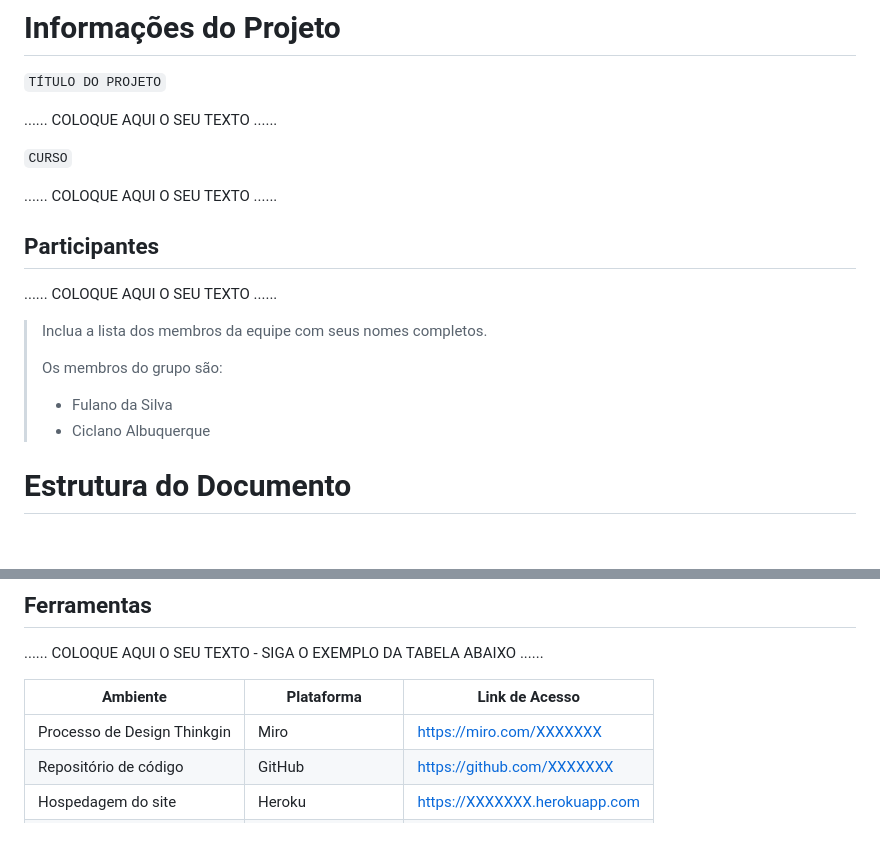
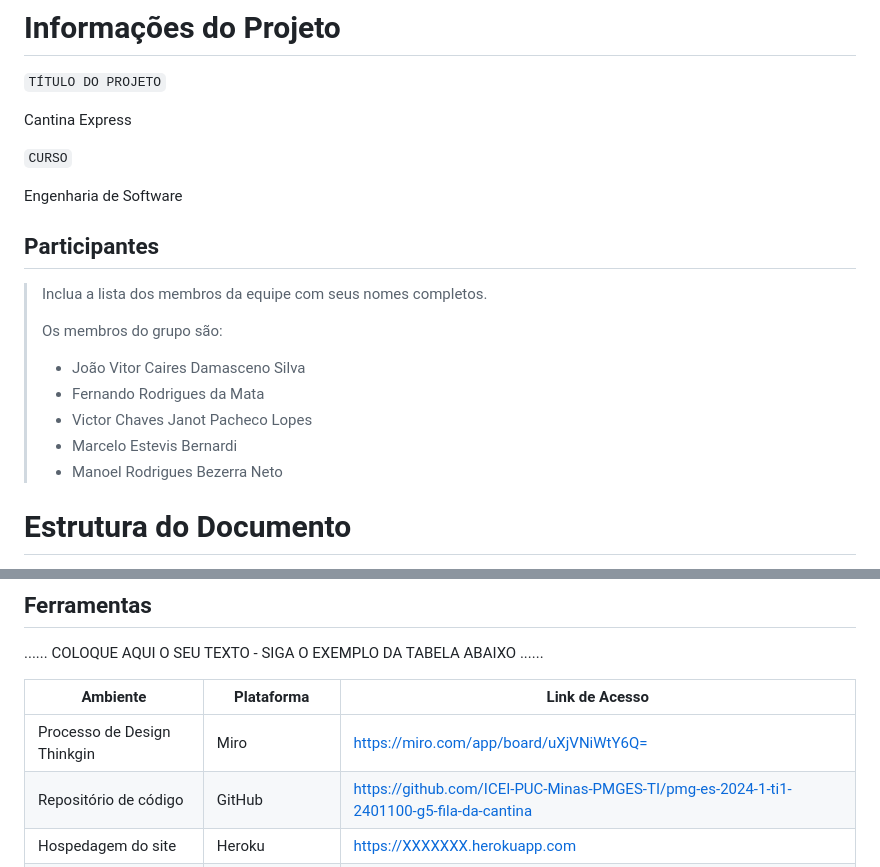
Before and after one commit to ICEI-PUC-Minas-PMGES-TI/pmg-es-2024-1-ti1-2401100-g5-fila-da-cantina, a Markdown page: docs/relatorio/Relatorio Tecnico - TEMPLATE.md, 2 parts joined by grey strips. Rendered like a GitHub page; blank space fills up the shorter version.

```diff
--- a/docs/relatorio/Relatorio Tecnico - TEMPLATE.md
+++ b/docs/relatorio/Relatorio Tecnico - TEMPLATE.md
@@ -1,21 +1,22 @@
 # Informações do Projeto
 `TÍTULO DO PROJETO`
 
-......  COLOQUE AQUI O SEU TEXTO ......
+Cantina Express
 
 `CURSO`
 
-......  COLOQUE AQUI O SEU TEXTO ......
+Engenharia de Software
 
 ## Participantes
-
-......  COLOQUE AQUI O SEU TEXTO ......
 
 > Inclua a lista dos membros da equipe com seus nomes completos.
 >
 > Os membros do grupo são:
-> - Fulano da Silva
-> - Ciclano Albuquerque
+> - João Vitor Caires Damasceno Silva
+> - Fernando Rodrigues da Mata
+> - Victor Chaves Janot Pacheco Lopes
+> - Marcelo Estevis Bernardi
+> - Manoel Rodrigues Bezerra Neto
 
 # Estrutura do Documento
 
@@ -322,8 +323,8 @@ O projeto está restrito pelos itens apresentados na tabela a seguir.
 
 | Ambiente  | Plataforma              |Link de Acesso |
 |-----------|-------------------------|---------------|
-|Processo de Design Thinkgin  | Miro |  https://miro.com/XXXXXXX |
-|Repositório de código | GitHub | https://github.com/XXXXXXX |
+|Processo de Design Thinkgin  | Miro |  [https://miro.com/app/board/uXjVNiWtY6Q=](https://miro.com/app/board/uXjVNiWtY6Q=) |
+|Repositório de código | GitHub | [https://github.com/ICEI-PUC-Minas-PMGES-TI/pmg-es-2024-1-ti1-2401100-g5-fila-da-cantina](https://github.com/ICEI-PUC-Minas-PMGES-TI/pmg-es-2024-1-ti1-2401100-g5-fila-da-cantina) |
 |Hospedagem do site | Heroku |  https://XXXXXXX.herokuapp.com |
 |Protótipo Interativo | MavelApp ou Figma | https://figma.com/XXXXXXX |
 
```
